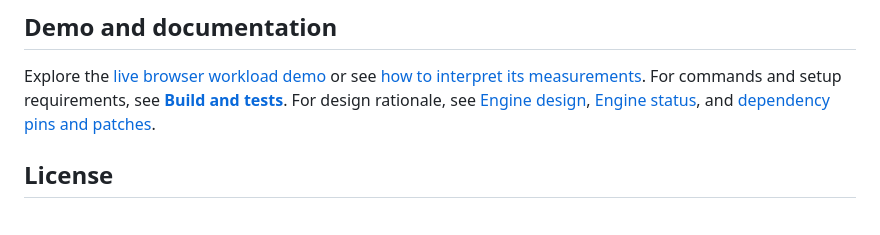
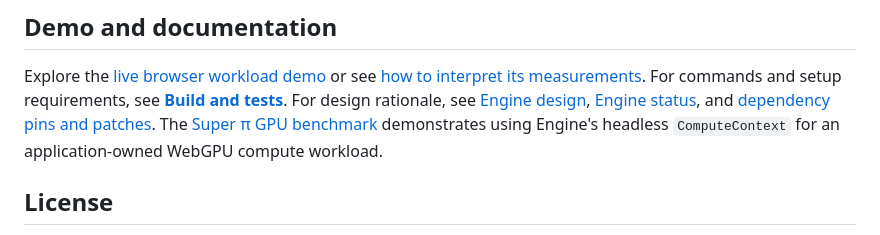
Before and after one commit to algu1984/riviera-engine, a Markdown page: README.md, the part around the change. Rendered like a GitHub page.

Commit message:
docs: link Super Pi GPU compute demo

```diff
--- a/README.md
+++ b/README.md
@@ -140,6 +140,9 @@ For commands and setup requirements, see **[Build and tests](docs/BUILD.md)**.
 For design rationale, see [Engine design](docs/ENGINE_DESIGN.md),
 [Engine status](docs/ENGINE_STATUS.md), and
 [dependency pins and patches](dependencies/README.md).
+The [Super π GPU benchmark](https://superpi.web.app/#gpu-pi) demonstrates
+using Engine's headless `ComputeContext` for an application-owned WebGPU
+compute workload.
 
 ## License
 
```
